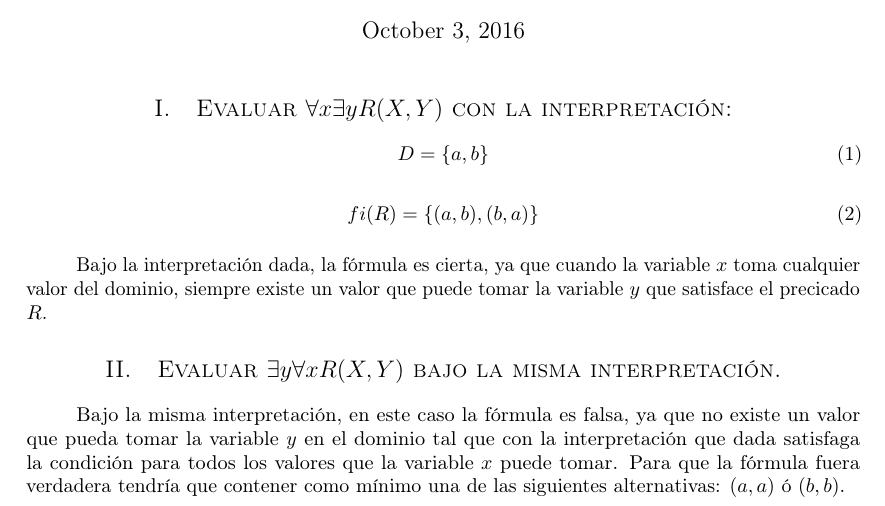
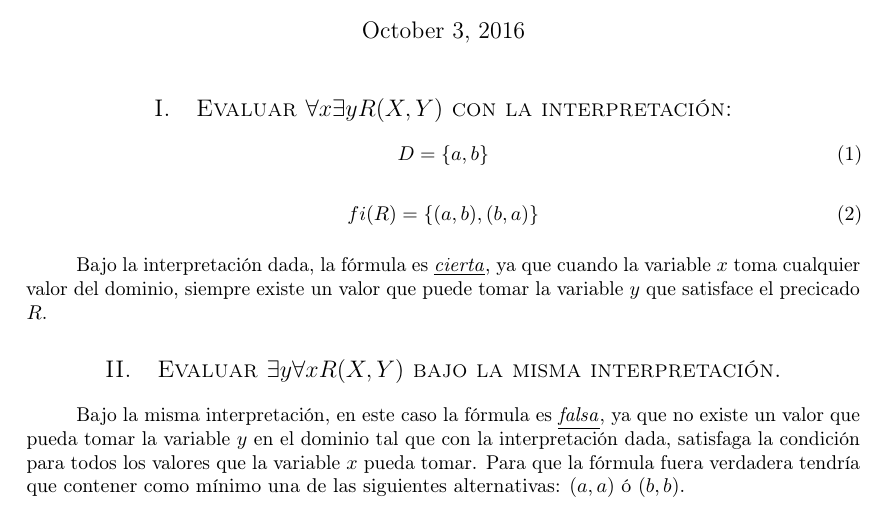
Before and after one commit to garciparedes/knowledge-first-order-logic-evaluation, a LaTeX document (article.tex): part of the page, cut so that both start at the same text. Compiled offline with pdfLaTeX.

Commit message:
Fixed bugs

```diff
--- a/article.tex
+++ b/article.tex
@@ -67,12 +67,12 @@
 	    \end{equation}
 
 	    \paragraph{}
-		Bajo la interpretación dada, la fórmula es cierta, ya que cuando la variable $x$ toma cualquier valor del dominio, siempre existe un valor que puede tomar la variable $y$ que satisface el precicado $R$.
+		Bajo la interpretación dada, la fórmula es \underline{\emph{cierta}}, ya que cuando la variable $x$ toma cualquier valor del dominio, siempre existe un valor que puede tomar la variable $y$ que satisface el precicado $R$.
 
 	\section{Evaluar  $\exists y \forall x R(X,Y)$  bajo la misma interpretación.}
 
 		\paragraph{}
-		Bajo la misma interpretación, en este caso la fórmula es falsa, ya que no existe un valor que pueda tomar la variable $y$ en el dominio tal que con la interpretación que dada satisfaga la condición para todos los valores que la variable $x$ puede tomar. Para que la fórmula fuera verdadera tendría que contener como mínimo una de las siguientes alternativas: $(a,a)$ ó $(b,b)$.
+		Bajo la misma interpretación, en este caso la fórmula es \underline{\emph{falsa}}, ya que no existe un valor que pueda tomar la variable $y$ en el dominio tal que con la interpretación dada, satisfaga la condición para todos los valores que la variable $x$ pueda tomar. Para que la fórmula fuera verdadera tendría que contener como mínimo una de las siguientes alternativas: $(a,a)$ ó $(b,b)$.
 
 
 \end{document}
```
Also changed, not shown: article.pdf.
